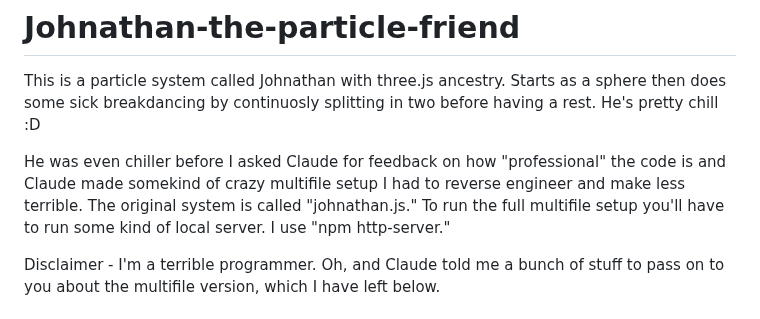
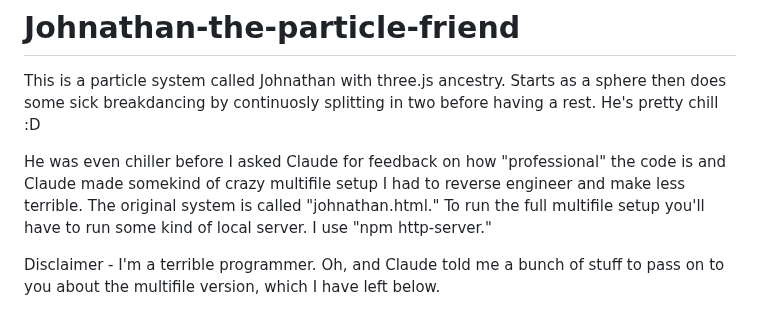
Before and after one commit to 01235/Johnathan-the-particle-friend, a Markdown page: README.md, the part around the change. GitHub-like rendering.

```diff
--- a/README.md
+++ b/README.md
@@ -2,7 +2,7 @@
 
 This is a particle system called Johnathan with three.js ancestry. Starts as a sphere then does some sick breakdancing by continuosly splitting in two before having a rest. He's pretty chill :D
 
-He was even chiller before I asked Claude for feedback on how "professional" the code is and Claude made somekind of crazy multifile setup I had to reverse engineer and make less terrible.  The original system is called "johnathan.js."  To run the full multifile setup you'll have to run some kind of local server.  I use "npm http-server."
+He was even chiller before I asked Claude for feedback on how "professional" the code is and Claude made somekind of crazy multifile setup I had to reverse engineer and make less terrible.  The original system is called "johnathan.html."  To run the full multifile setup you'll have to run some kind of local server.  I use "npm http-server."
 
 Disclaimer - I'm a terrible programmer.  Oh, and Claude told me a bunch of stuff to pass on to you about the multifile version, which I have left below.
 
```
